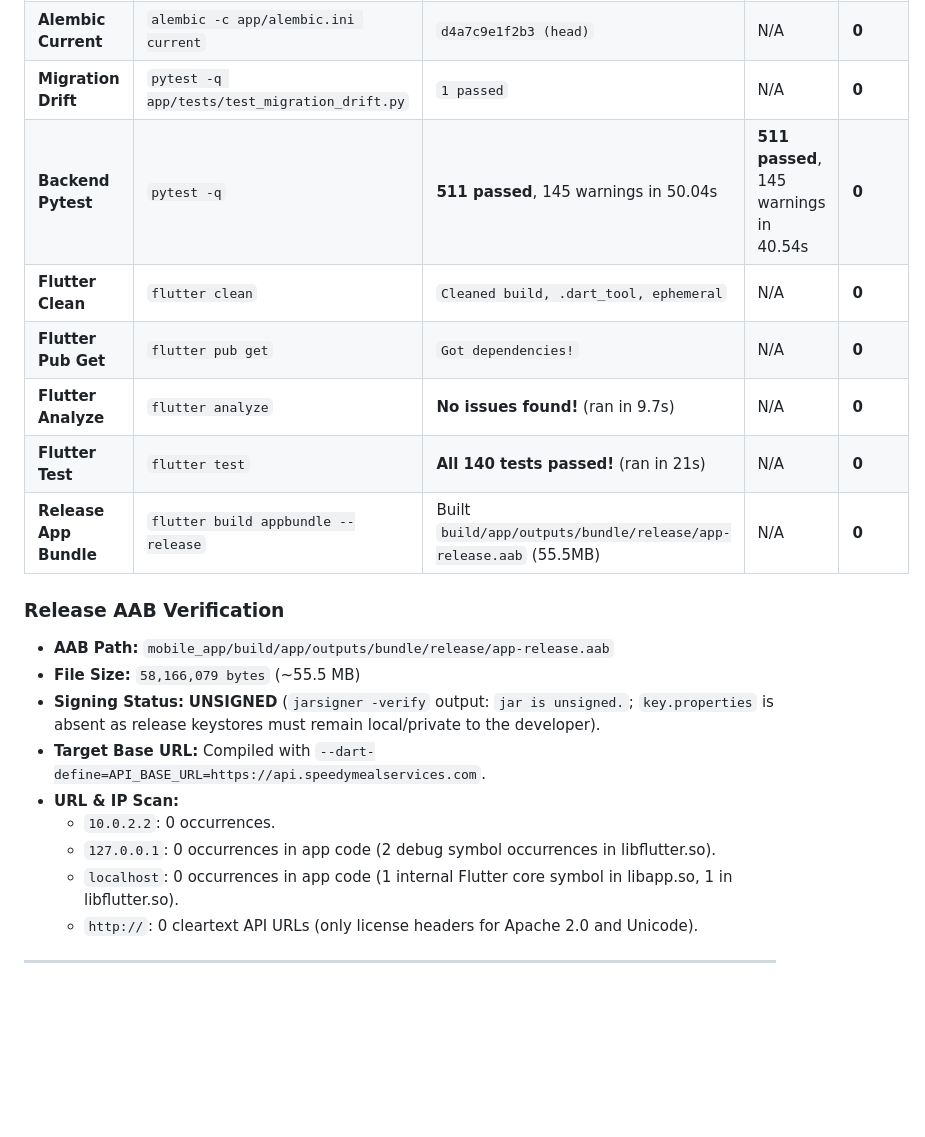
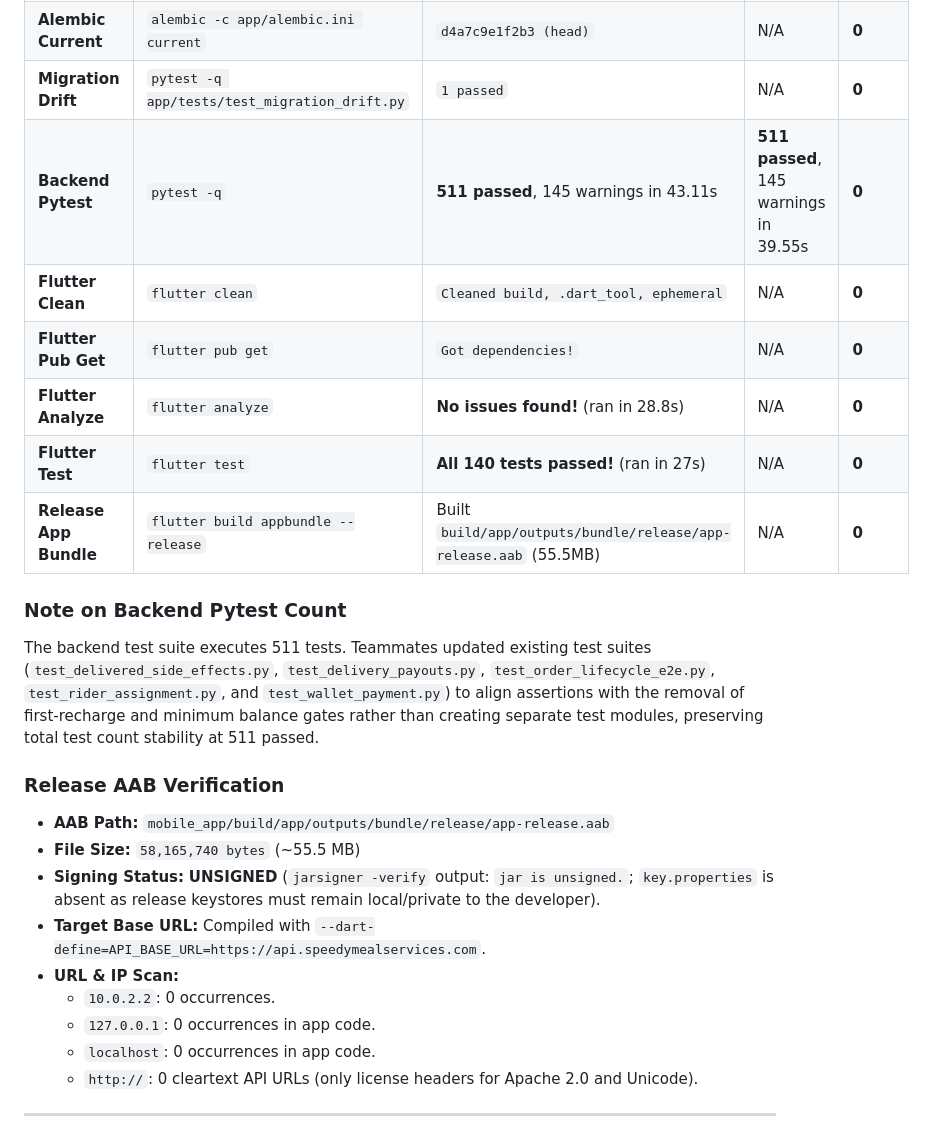
Before and after one commit to studenttoanalyst/speedymeals, a Markdown page: mobile_app/FINAL_RELEASE_REPORT.md, the part around one of its changes. GitHub-like rendering; blank space fills up the shorter version.

Commit message:
docs(release): document wallet conflict resolution and mobile parity updates

```diff
--- a/mobile_app/FINAL_RELEASE_REPORT.md
+++ b/mobile_app/FINAL_RELEASE_REPORT.md
@@ -133,22 +124,25 @@ Real command outputs and exit codes from merged tree verification:
 | **Alembic Heads** | `alembic -c app/alembic.ini heads` | `d4a7c9e1f2b3 (head)` (Single Head) | N/A | **0** |
 | **Alembic Current** | `alembic -c app/alembic.ini current` | `d4a7c9e1f2b3 (head)` | N/A | **0** |
 | **Migration Drift** | `pytest -q app/tests/test_migration_drift.py` | `1 passed` | N/A | **0** |
-| **Backend Pytest** | `pytest -q` | **511 passed**, 145 warnings in 50.04s | **511 passed**, 145 warnings in 40.54s | **0** |
+| **Backend Pytest** | `pytest -q` | **511 passed**, 145 warnings in 43.11s | **511 passed**, 145 warnings in 39.55s | **0** |
 | **Flutter Clean** | `flutter clean` | `Cleaned build, .dart_tool, ephemeral` | N/A | **0** |
 | **Flutter Pub Get** | `flutter pub get` | `Got dependencies!` | N/A | **0** |
-| **Flutter Analyze** | `flutter analyze` | **No issues found!** (ran in 9.7s) | N/A | **0** |
-| **Flutter Test** | `flutter test` | **All 140 tests passed!** (ran in 21s) | N/A | **0** |
+| **Flutter Analyze** | `flutter analyze` | **No issues found!** (ran in 28.8s) | N/A | **0** |
+| **Flutter Test** | `flutter test` | **All 140 tests passed!** (ran in 27s) | N/A | **0** |
 | **Release App Bundle** | `flutter build appbundle --release` | Built `build/app/outputs/bundle/release/app-release.aab` (55.5MB) | N/A | **0** |
+
+### Note on Backend Pytest Count
+The backend test suite executes 511 tests. Teammates updated existing test suites (`test_delivered_side_effects.py`, `test_delivery_payouts.py`, `test_order_lifecycle_e2e.py`, `test_rider_assignment.py`, and `test_wallet_payment.py`) to align assertions with the removal of first-recharge and minimum balance gates rather than creating separate test modules, preserving total test count stability at 511 passed.
 
 ### Release AAB Verification
 - **AAB Path:** `mobile_app/build/app/outputs/bundle/release/app-release.aab`
-- **File Size:** `58,166,079 bytes` (~55.5 MB)
+- **File Size:** `58,165,740 bytes` (~55.5 MB)
 - **Signing Status:** **UNSIGNED** (`jarsigner -verify` output: `jar is unsigned.`; `key.properties` is absent as release keystores must remain local/private to the developer).
 - **Target Base URL:** Compiled with `--dart-define=API_BASE_URL=https://api.speedymealservices.com`.
 - **URL & IP Scan:**
   - `10.0.2.2`: 0 occurrences.
-  - `127.0.0.1`: 0 occurrences in app code (2 debug symbol occurrences in libflutter.so).
-  - `localhost`: 0 occurrences in app code (1 internal Flutter core symbol in libapp.so, 1 in libflutter.so).
+  - `127.0.0.1`: 0 occurrences in app code.
+  - `localhost`: 0 occurrences in app code.
   - `http://`: 0 cleartext API URLs (only license headers for Apache 2.0 and Unicode).
 
 ---
```
Also changed, not shown: other parts of mobile_app/FINAL_RELEASE_REPORT.md (+23 -32 lines).
